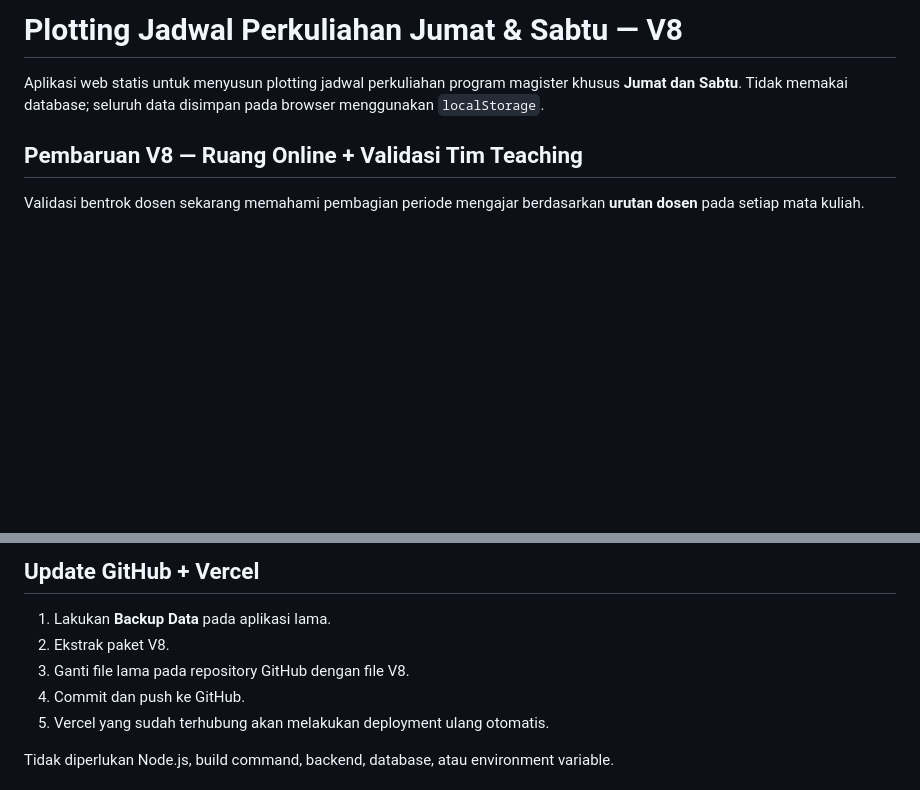
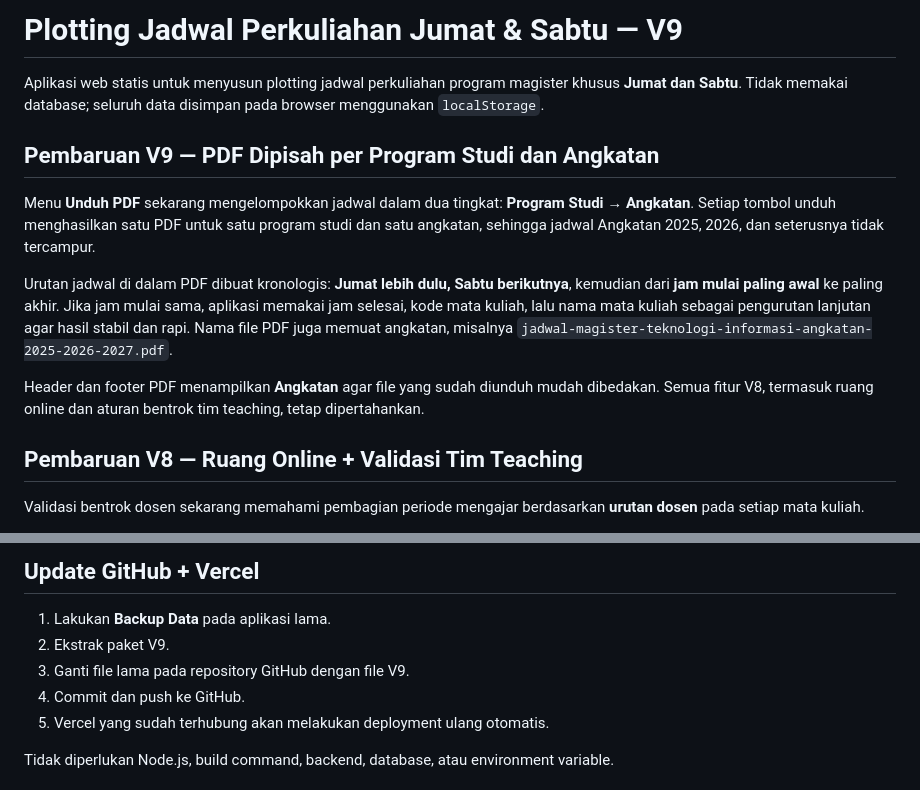
Before and after one commit to nurchim/jadwal, a Markdown page: README.md, 2 parts joined by grey strips. Drawn GitHub-style; blank space fills up the shorter version.

```diff
--- a/README.md
+++ b/README.md
@@ -1,6 +1,14 @@
-# Plotting Jadwal Perkuliahan Jumat & Sabtu — V8
+# Plotting Jadwal Perkuliahan Jumat & Sabtu — V9
 
 Aplikasi web statis untuk menyusun plotting jadwal perkuliahan program magister khusus **Jumat dan Sabtu**. Tidak memakai database; seluruh data disimpan pada browser menggunakan `localStorage`.
+
+## Pembaruan V9 — PDF Dipisah per Program Studi dan Angkatan
+
+Menu **Unduh PDF** sekarang mengelompokkan jadwal dalam dua tingkat: **Program Studi → Angkatan**. Setiap tombol unduh menghasilkan satu PDF untuk satu program studi dan satu angkatan, sehingga jadwal Angkatan 2025, 2026, dan seterusnya tidak tercampur.
+
+Urutan jadwal di dalam PDF dibuat kronologis: **Jumat lebih dulu, Sabtu berikutnya**, kemudian dari **jam mulai paling awal** ke paling akhir. Jika jam mulai sama, aplikasi memakai jam selesai, kode mata kuliah, lalu nama mata kuliah sebagai pengurutan lanjutan agar hasil stabil dan rapi. Nama file PDF juga memuat angkatan, misalnya `jadwal-magister-teknologi-informasi-angkatan-2025-2026-2027.pdf`.
+
+Header dan footer PDF menampilkan **Angkatan** agar file yang sudah diunduh mudah dibedakan. Semua fitur V8, termasuk ruang online dan aturan bentrok tim teaching, tetap dipertahankan.
 
 ## Pembaruan V8 — Ruang Online + Validasi Tim Teaching
 
@@ -120,8 +128,8 @@ plotting-jadwal-jumat-sabtu-v7/
 ## Update GitHub + Vercel
 
 1. Lakukan **Backup Data** pada aplikasi lama.
-2. Ekstrak paket V8.
-3. Ganti file lama pada repository GitHub dengan file V8.
+2. Ekstrak paket V9.
+3. Ganti file lama pada repository GitHub dengan file V9.
 4. Commit dan push ke GitHub.
 5. Vercel yang sudah terhubung akan melakukan deployment ulang otomatis.
 
```
